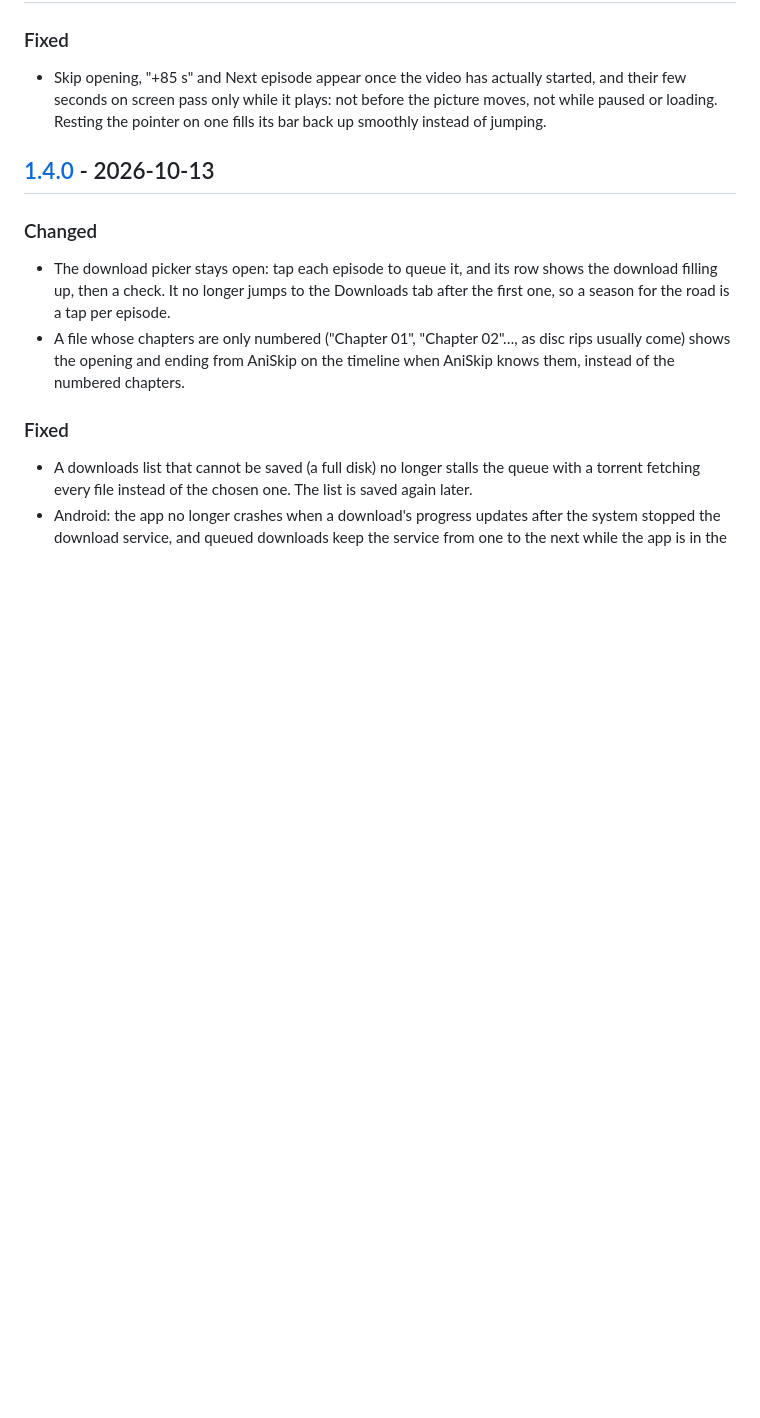
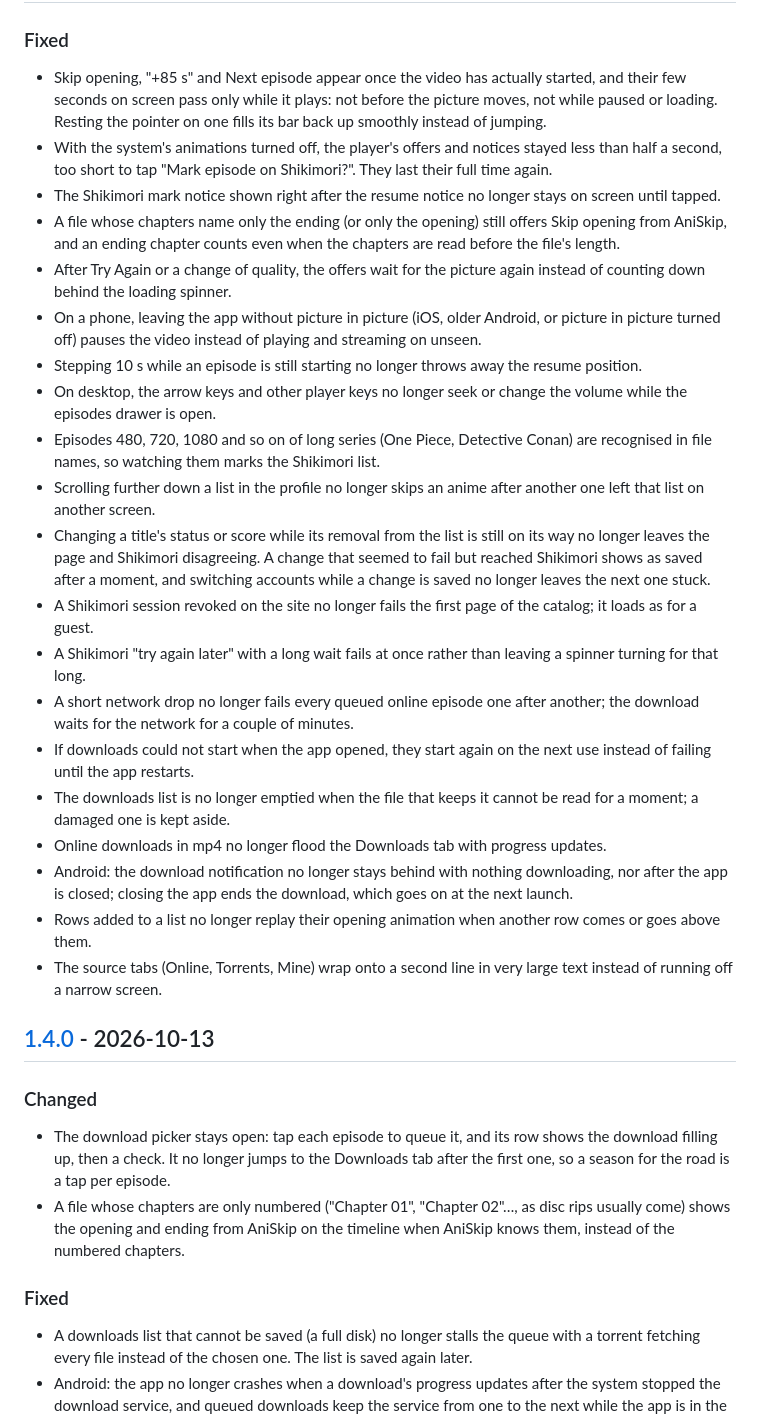
Before and after one commit to kstkarus/iris, a Markdown page: CHANGELOG.md, the part around the change. Drawn GitHub-style; blank space fills up the shorter version.

```diff
--- a/CHANGELOG.md
+++ b/CHANGELOG.md
@@ -7,6 +7,25 @@ Notable changes to iris, newest first. The format follows [Keep a Changelog](htt
 ### Fixed
 
 - Skip opening, "+85 s" and Next episode appear once the video has actually started, and their few seconds on screen pass only while it plays: not before the picture moves, not while paused or loading. Resting the pointer on one fills its bar back up smoothly instead of jumping.
+- With the system's animations turned off, the player's offers and notices stayed less than half a second, too short to tap "Mark episode on Shikimori?". They last their full time again.
+- The Shikimori mark notice shown right after the resume notice no longer stays on screen until tapped.
+- A file whose chapters name only the ending (or only the opening) still offers Skip opening from AniSkip, and an ending chapter counts even when the chapters are read before the file's length.
+- After Try Again or a change of quality, the offers wait for the picture again instead of counting down behind the loading spinner.
+- On a phone, leaving the app without picture in picture (iOS, older Android, or picture in picture turned off) pauses the video instead of playing and streaming on unseen.
+- Stepping 10 s while an episode is still starting no longer throws away the resume position.
+- On desktop, the arrow keys and other player keys no longer seek or change the volume while the episodes drawer is open.
+- Episodes 480, 720, 1080 and so on of long series (One Piece, Detective Conan) are recognised in file names, so watching them marks the Shikimori list.
+- Scrolling further down a list in the profile no longer skips an anime after another one left that list on another screen.
+- Changing a title's status or score while its removal from the list is still on its way no longer leaves the page and Shikimori disagreeing. A change that seemed to fail but reached Shikimori shows as saved after a moment, and switching accounts while a change is saved no longer leaves the next one stuck.
+- A Shikimori session revoked on the site no longer fails the first page of the catalog; it loads as for a guest.
+- A Shikimori "try again later" with a long wait fails at once rather than leaving a spinner turning for that long.
+- A short network drop no longer fails every queued online episode one after another; the download waits for the network for a couple of minutes.
+- If downloads could not start when the app opened, they start again on the next use instead of failing until the app restarts.
+- The downloads list is no longer emptied when the file that keeps it cannot be read for a moment; a damaged one is kept aside.
+- Online downloads in mp4 no longer flood the Downloads tab with progress updates.
+- Android: the download notification no longer stays behind with nothing downloading, nor after the app is closed; closing the app ends the download, which goes on at the next launch.
+- Rows added to a list no longer replay their opening animation when another row comes or goes above them.
+- The source tabs (Online, Torrents, Mine) wrap onto a second line in very large text instead of running off a narrow screen.
 
 ## [1.4.0] - 2026-10-13
 
```
Also changed, not shown: docs/behaviour.md (+10 -9 lines).
